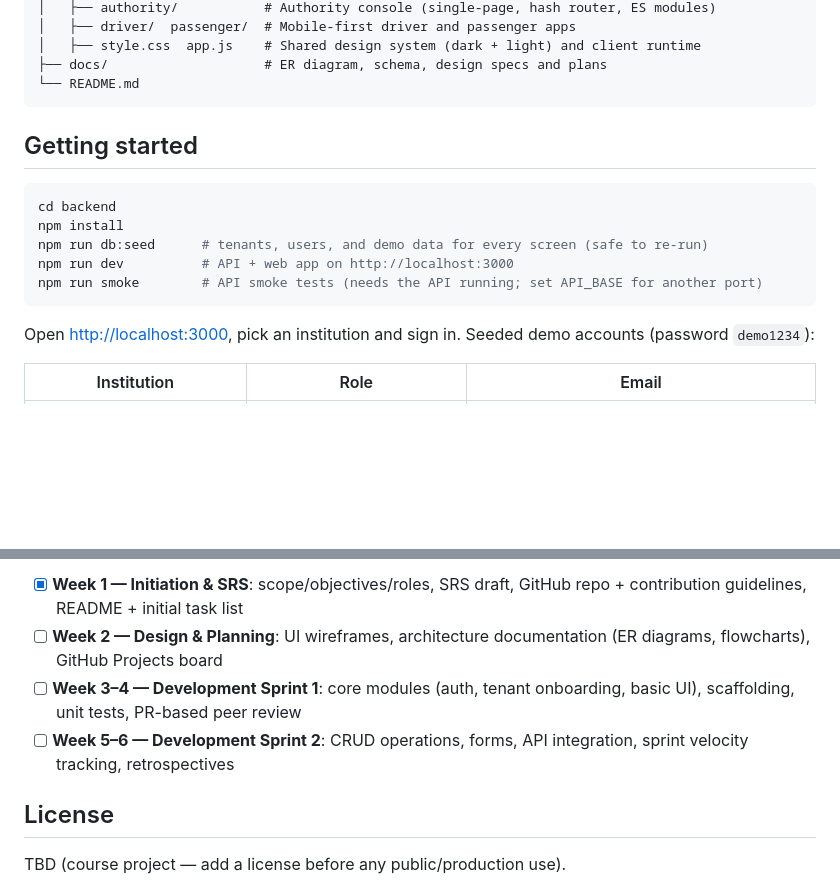
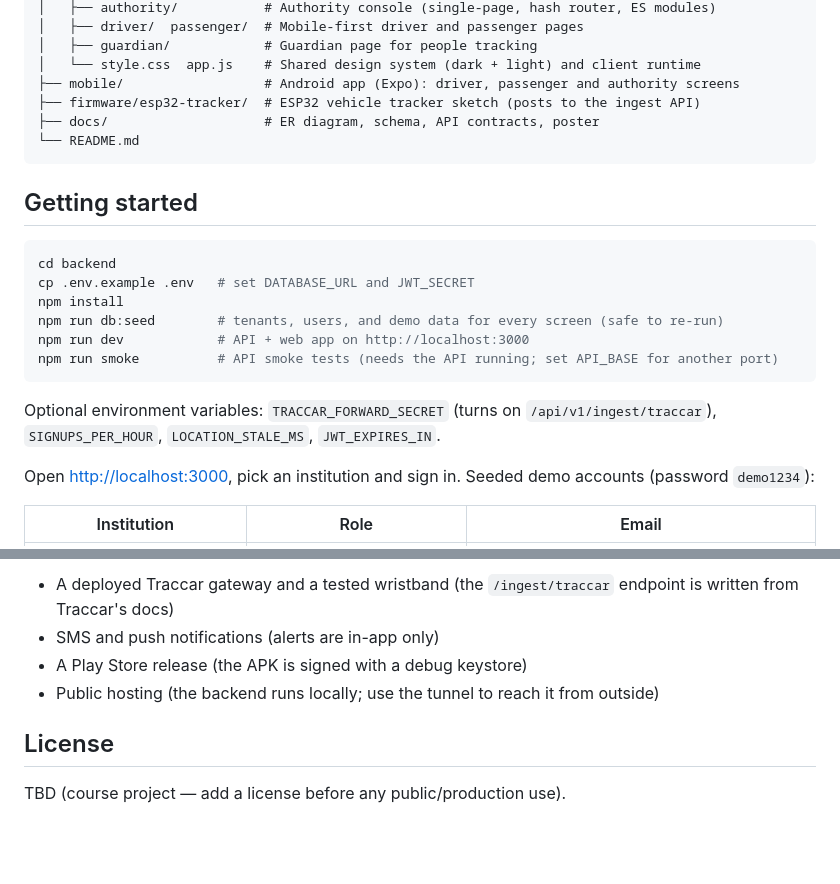
Before and after one commit to smdrik007/FleetSync, a Markdown page: README.md, 2 parts joined by grey strips. Rendered like a GitHub page; blank space fills up the shorter version.

````diff
--- a/README.md
+++ b/README.md
@@ -52,7 +57,10 @@ fleetsync/
 │   ├── authority/           # Authority console (single-page, hash router, ES modules)
-│   ├── driver/  passenger/  # Mobile-first driver and passenger apps
-│   ├── style.css  app.js    # Shared design system (dark + light) and client runtime
-├── docs/                    # ER diagram, schema, design specs and plans
+│   ├── driver/  passenger/  # Mobile-first driver and passenger pages
+│   ├── guardian/            # Guardian page for people tracking
+│   └── style.css  app.js    # Shared design system (dark + light) and client runtime
+├── mobile/                  # Android app (Expo): driver, passenger and authority screens
+├── firmware/esp32-tracker/  # ESP32 vehicle tracker sketch (posts to the ingest API)
+├── docs/                    # ER diagram, schema, API contracts, poster
 └── README.md
 ```
 
@@ -60,11 +68,14 @@ fleetsync/
 
 ```bash
 cd backend
+cp .env.example .env   # set DATABASE_URL and JWT_SECRET
 npm install
-npm run db:seed      # tenants, users, and demo data for every screen (safe to re-run)
-npm run dev          # API + web app on http://localhost:3000
-npm run smoke        # API smoke tests (needs the API running; set API_BASE for another port)
+npm run db:seed        # tenants, users, and demo data for every screen (safe to re-run)
+npm run dev            # API + web app on http://localhost:3000
+npm run smoke          # API smoke tests (needs the API running; set API_BASE for another port)
 ```
+
+Optional environment variables: `TRACCAR_FORWARD_SECRET` (turns on `/api/v1/ingest/traccar`), `SIGNUPS_PER_HOUR`, `LOCATION_STALE_MS`, `JWT_EXPIRES_IN`.
 
 Open <http://localhost:3000>, pick an institution and sign in. Seeded demo accounts (password `demo1234`):
 
@@ -107,8 +143,8 @@ See [`CONTRIBUTING.md`](CONTRIBUTING.md) for branch naming, commit conventions,
 
-- [x] **Week 1 — Initiation & SRS**: scope/objectives/roles, SRS draft, GitHub repo + contribution guidelines, README + initial task list
-- [ ] **Week 2 — Design & Planning**: UI wireframes, architecture documentation (ER diagrams, flowcharts), GitHub Projects board
-- [ ] **Week 3–4 — Development Sprint 1**: core modules (auth, tenant onboarding, basic UI), scaffolding, unit tests, PR-based peer review
-- [ ] **Week 5–6 — Development Sprint 2**: CRUD operations, forms, API integration, sprint velocity tracking, retrospectives
+- A deployed Traccar gateway and a tested wristband (the `/ingest/traccar` endpoint is written from Traccar's docs)
+- SMS and push notifications (alerts are in-app only)
+- A Play Store release (the APK is signed with a debug keystore)
+- Public hosting (the backend runs locally; use the tunnel to reach it from outside)
 
 ## License
 
````
Also changed, not shown: other parts of README.md (+57 -27 lines).
